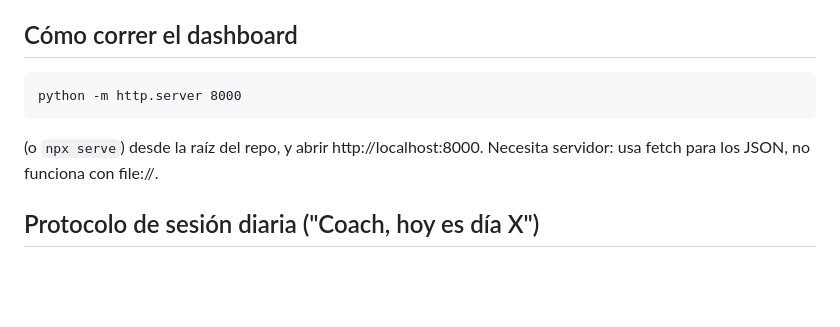
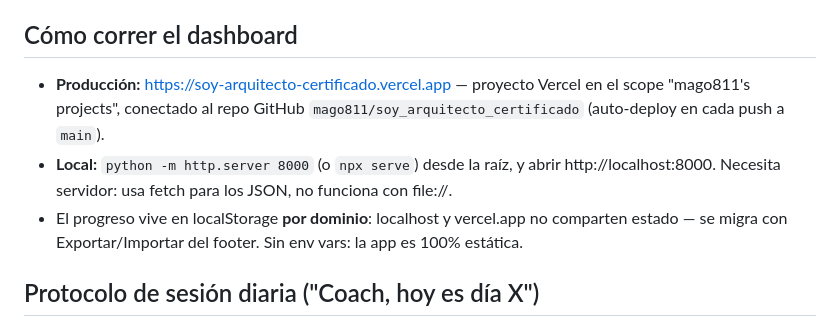
Before and after one commit to mago811/soy_arquitecto_certificado, a Markdown page: CLAUDE.md, the part around the change. Rendered like a GitHub page; blank space fills up the shorter version.

Commit message:
docs: registra URL de produccion en Vercel
Co-Authored-By: Claude Fable 5 <noreply@anthropic.com>

````diff
--- a/CLAUDE.md
+++ b/CLAUDE.md
@@ -46,12 +46,9 @@ Misión: que el **23 de agosto de 2026** apruebe con **780+**.
 
 ## Cómo correr el dashboard
 
-```
-python -m http.server 8000
-```
-
-(o `npx serve`) desde la raíz del repo, y abrir http://localhost:8000.
-Necesita servidor: usa fetch para los JSON, no funciona con file://.
+- **Producción:** https://soy-arquitecto-certificado.vercel.app — proyecto Vercel en el scope "mago811's projects", conectado al repo GitHub `mago811/soy_arquitecto_certificado` (auto-deploy en cada push a `main`).
+- **Local:** `python -m http.server 8000` (o `npx serve`) desde la raíz, y abrir http://localhost:8000. Necesita servidor: usa fetch para los JSON, no funciona con file://.
+- El progreso vive en localStorage **por dominio**: localhost y vercel.app no comparten estado — se migra con Exportar/Importar del footer. Sin env vars: la app es 100% estática.
 
 ## Protocolo de sesión diaria ("Coach, hoy es día X")
 
````
